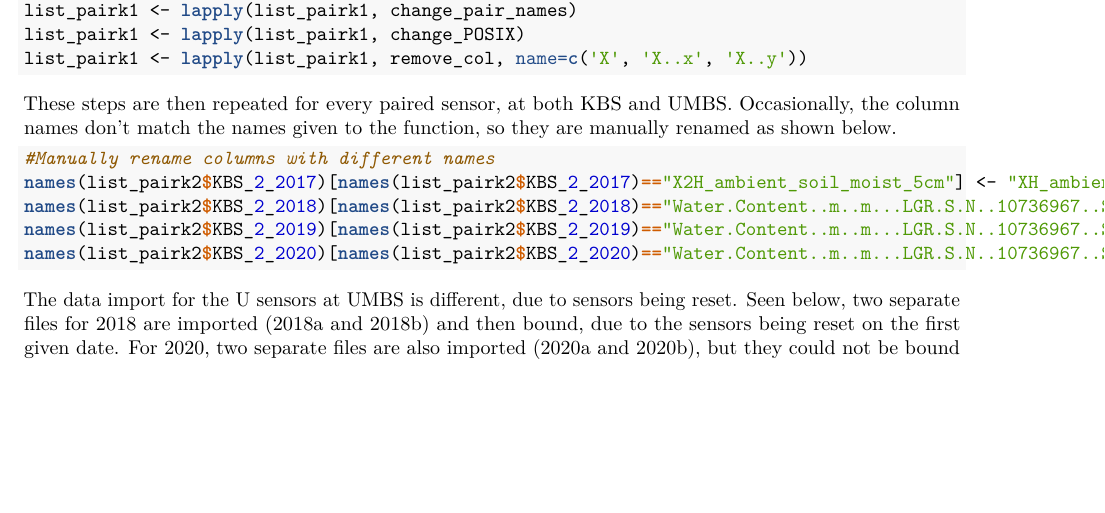
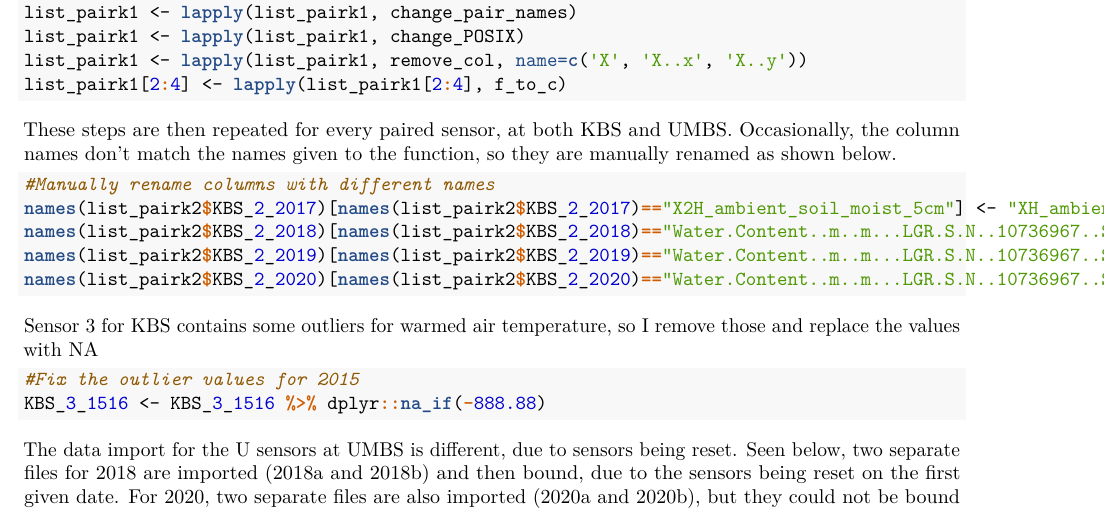
Before and after one commit to SpaCE-Lab-MSU/warmXtrophic, an R Markdown document (kara/HOBO_pairedsensor_cleanup.Rmd): part of page 2 of 2 before the commit and part of page 2 of 3 after it, cut so that both start at the same text, the shorter picture padded with empty space. The pictures show the output file kara/HOBO_pairedsensor_cleanup.pdf that the author committed with the source.

Commit message:
updated walkthrough .Rmd

````diff
--- a/kara/HOBO_pairedsensor_cleanup.Rmd
+++ b/kara/HOBO_pairedsensor_cleanup.Rmd
@@ -67,6 +67,7 @@ list_pairk1 <- list(KBS_1_1516=KBS_1_1516, KBS_1_2017=KBS_1_2017, KBS_1_2018=KBS
 list_pairk1 <- lapply(list_pairk1, change_pair_names)
 list_pairk1 <- lapply(list_pairk1, change_POSIX)
 list_pairk1 <- lapply(list_pairk1, remove_col, name=c('X', 'X..x', 'X..y'))
+list_pairk1[2:4] <- lapply(list_pairk1[2:4], f_to_c)
 ```
 
 These steps are then repeated for every paired sensor, at both KBS and UMBS.
@@ -77,6 +78,12 @@ names(list_pairk2$KBS_2_2017)[names(list_pairk2$KBS_2_2017)=="X2H_ambient_soil_m
 names(list_pairk2$KBS_2_2018)[names(list_pairk2$KBS_2_2018)=="Water.Content..m..m...LGR.S.N..10736967..SEN.S.N..10736061..LBL..2H_ambient_soil_moist_5cm."] <- "XH_ambient_soil_moisture_5cm"
 names(list_pairk2$KBS_2_2019)[names(list_pairk2$KBS_2_2019)=="Water.Content..m..m...LGR.S.N..10736967..SEN.S.N..10736061..LBL..2H_ambient_soil_moist_5cm."] <- "XH_ambient_soil_moisture_5cm"
 names(list_pairk2$KBS_2_2020)[names(list_pairk2$KBS_2_2020)=="Water.Content..m..m...LGR.S.N..10736967..SEN.S.N..10736061..LBL..2H_ambient_soil_moist_5cm."] <- "XH_ambient_soil_moisture_5cm"
+```
+
+Sensor 3 for KBS contains some outliers for warmed air temperature, so I remove those and replace the values with NA
+```{r}
+#Fix the outlier values for 2015
+KBS_3_1516 <- KBS_3_1516 %>% dplyr::na_if(-888.88)
 ```
 
 The data import for the U sensors at UMBS is different, due to sensors being reset.
````
Also changed, not shown: kara/HOBO_pairedsensor_cleanup.pdf.
